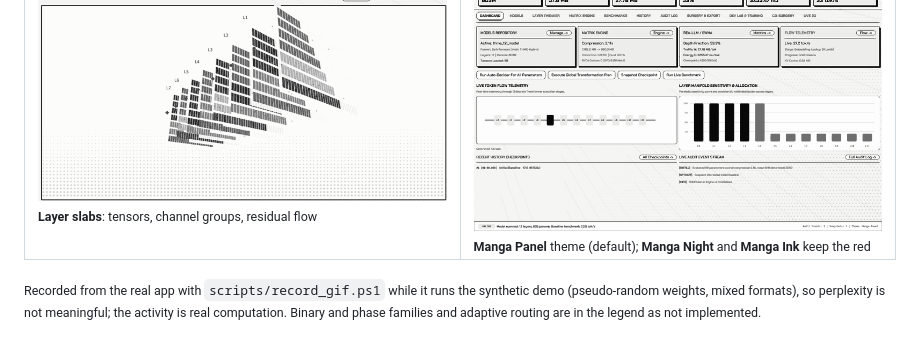
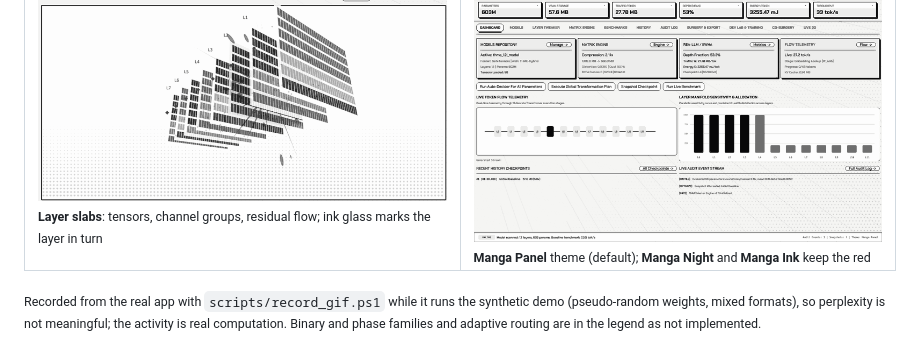
Before and after one commit to EdEpiphanes/THME-Epiphanes, a Markdown page: README.md, the part around one of its changes. GitHub-like rendering; pictures changed too: assets/gifs/live-3d-slabs.gif.

```diff
--- a/README.md
+++ b/README.md
@@ -191,7 +191,7 @@ folder, or run the built-in synthetic demo shown here.
 
 <table>
   <tr>
-    <td width="50%"><img src="assets/gifs/live-3d-slabs.gif" alt="Recording of the Live 3D layer-slab view with measured per-channel activity and token-flow particles" /><br><sub><b>Layer slabs</b>: tensors, channel groups, residual flow</sub></td>
+    <td width="50%"><img src="assets/gifs/live-3d-slabs.gif" alt="Recording of the Live 3D layer-slab view with measured per-channel activity and token-flow particles; the layer the forward pass is on turns to ink glass with a manga ink splash" /><br><sub><b>Layer slabs</b>: tensors, channel groups, residual flow; ink glass marks the layer in turn</sub></td>
     <td width="50%"><img src="assets/gifs/dashboard.gif" alt="Recording of the Studio dashboard in the Manga Panel theme" /><br><sub><b>Manga Panel</b> theme (default); <b>Manga Night</b> and <b>Manga Ink</b> keep the red</sub></td>
   </tr>
 </table>
```
Also changed, not shown: other parts of README.md (+1 -1 lines), CHANGELOG.md (+7 -0 lines), ROADMAP.md (+1 -0 lines), assets/screenshots/10-live-3d.png, 4 other files.
